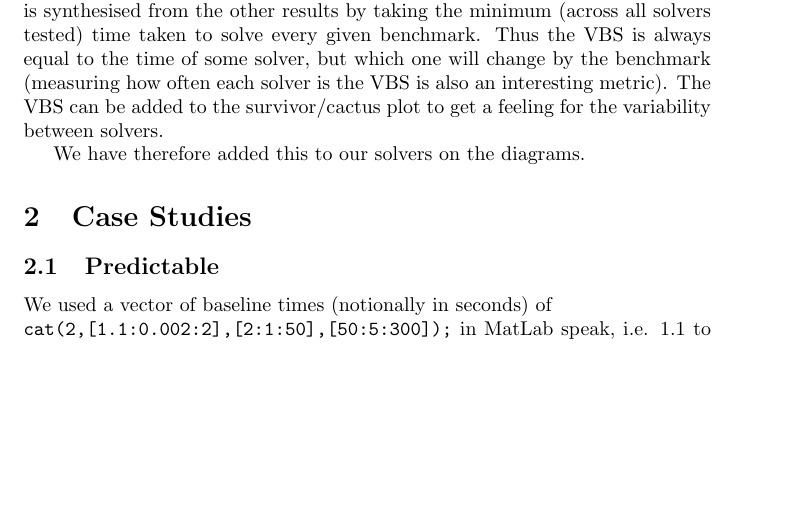
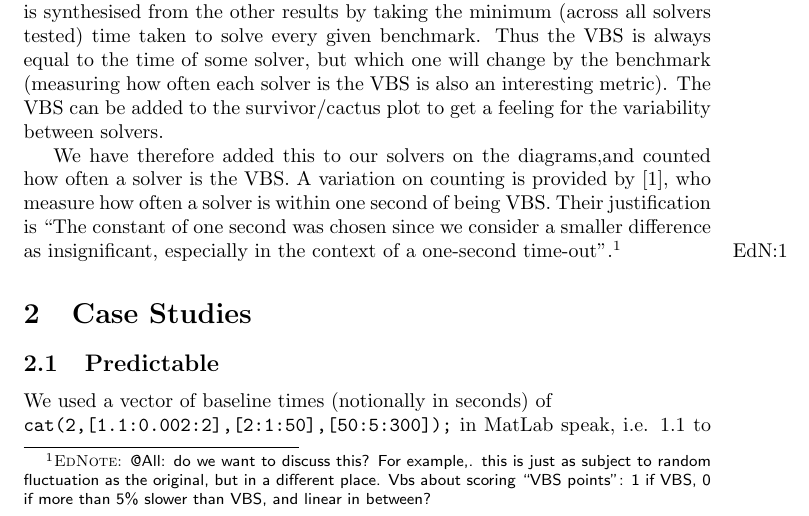
Before and after one commit to JamesHDavenport/SC2Benchmark, a LaTeX paper (Bench.tex): part of page 1 of 5, cut so that both start at the same text, the shorter picture padded with empty space. Compiled offline with pdfLaTeX.

Commit message:
Added Janotaetal's tweak on VBS< and a query. Also a missing graph

```diff
--- a/Bench.tex
+++ b/Bench.tex
@@ -2,6 +2,7 @@
 \newtheorem{hypothesis}{Hypothesis}
 \usepackage{graphicx}
 \usepackage{url}
+\usepackage[show]{ed}
 \bibliographystyle{plain}
 \begin{document}
 \title{Benchmarking}
@@ -18,7 +19,7 @@ The SAT competition has taken to including a "virtual best solver" (VBS)
 which is synthesised from the other results by taking the minimum (across all solvers tested) time taken to solve every given benchmark.
 Thus the VBS is always equal to the time of some solver, but which one will change by the benchmark (measuring how often each solver is the VBS is also an interesting metric).  The VBS can be added to the survivor/cactus plot to get a feeling for the variability between solvers.
 \par
-We have therefore added this to our solvers on the diagrams.
+We have therefore added this to our solvers on the diagrams,and counted how often a solver is the VBS. A variation on counting is provided by \cite{Janotaetal2016a}, who measure how often a solver is within one second of being VBS. Their justification is ``The constant of one second was chosen since we consider a smaller difference as insignificant, especially in the context of a one-second time-out''.\ednote{@All: do we want to discuss this? For example,. this is just as subject to random fluctuation as the original, but in a different place. Vbs about scoring ``VBS points'': 1 if VBS, 0 if more than 5\% slower than VBS, and linear in between?}
 \section{Case Studies}
 \begin{figure}[h]
 \caption{Data from Section \ref{sec:Pr}\label{Fig:S2}}
```
Also changed, not shown: Bench.bbl, log-accumulated2.pdf (added), Bench.tex (2 more changed lines).
